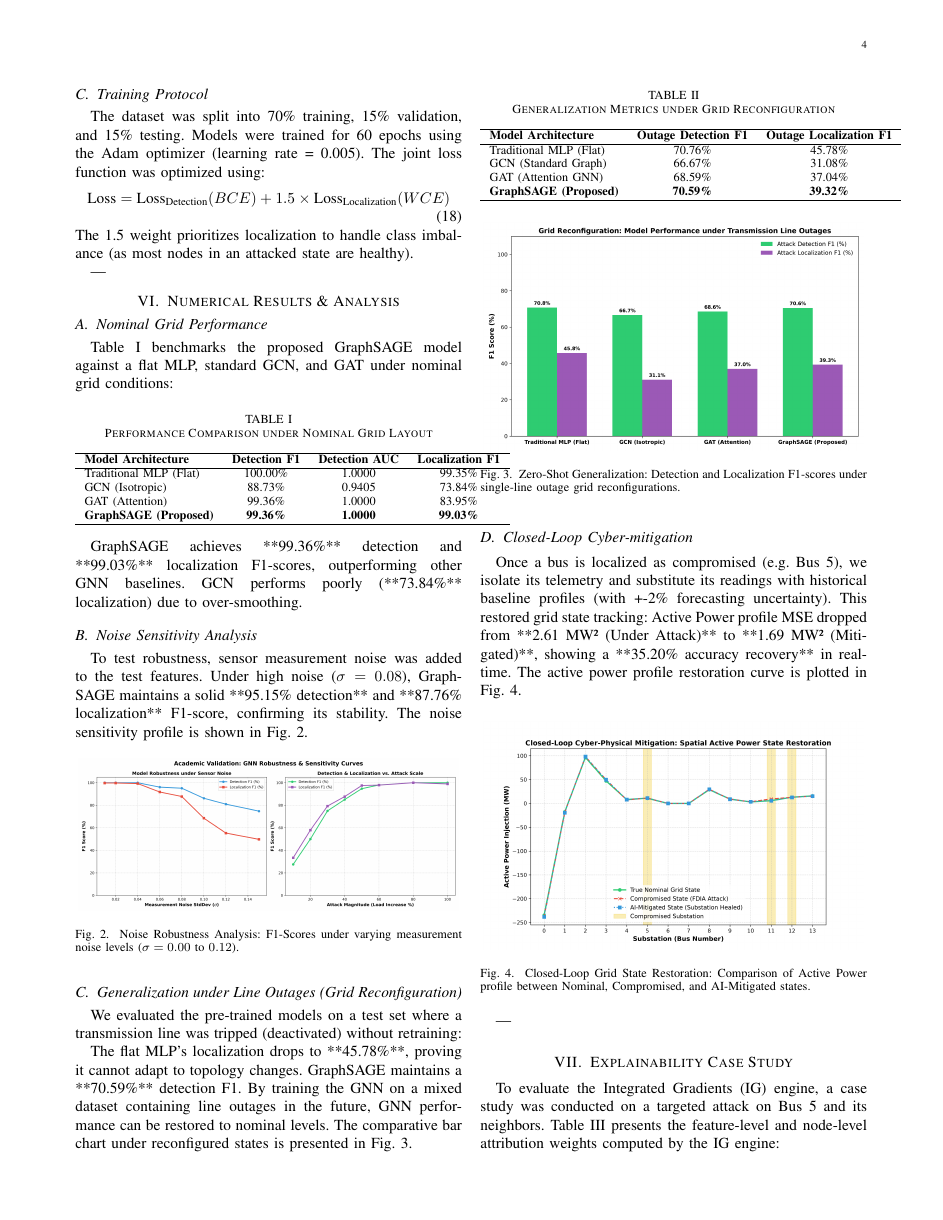
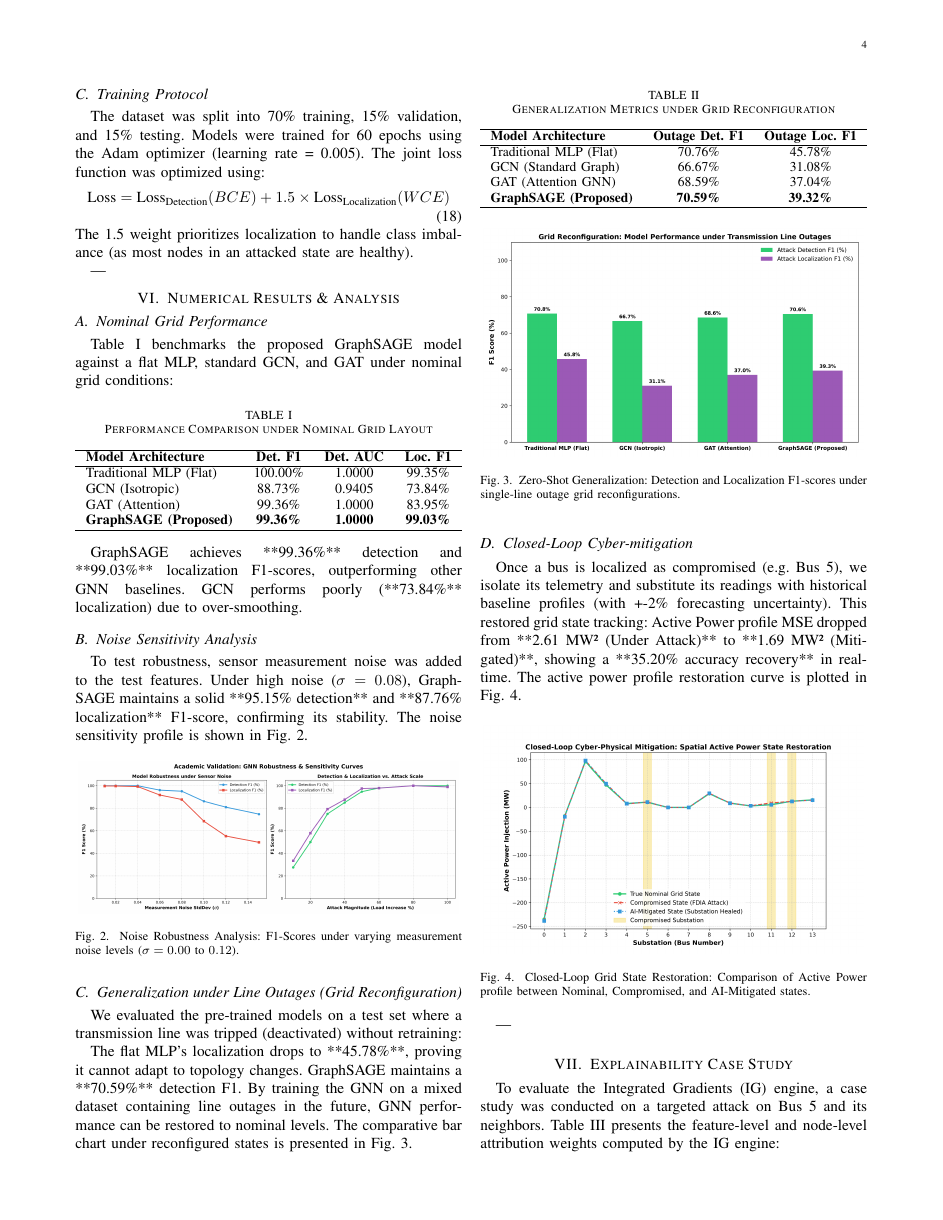
Before and after one commit to himanshu-2l/Graph-Digital-Twin-XAI-, a LaTeX paper (Smart_Grid_GDT_IEEE_Report.tex): page 4 of 5. Compiled offline with pdfLaTeX.

Commit message:
Fix LaTeX table layout overflow by wrapping in resizebox and shortening headers

```diff
--- a/Smart_Grid_GDT_IEEE_Report.tex
+++ b/Smart_Grid_GDT_IEEE_Report.tex
@@ -224,16 +224,18 @@ Table \ref{tab:comparison} benchmarks the proposed GraphSAGE model against a fla
   \caption{Performance Comparison under Nominal Grid Layout}
   \label{tab:comparison}
   \centering
+  \resizebox{\columnwidth}{!}{%
   \begin{tabular}{lccc}
     \hline
-    \textbf{Model Architecture} & \textbf{Detection F1} & \textbf{Detection AUC} & \textbf{Localization F1} \\
+    \textbf{Model Architecture} & \textbf{Det. F1} & \textbf{Det. AUC} & \textbf{Loc. F1} \\
     \hline
     Traditional MLP (Flat) & 100.00\% & 1.0000 & 99.35\% \\
     GCN (Isotropic) & 88.73\% & 0.9405 & 73.84\% \\
     GAT (Attention) & 99.36\% & 1.0000 & 83.95\% \\
     \textbf{GraphSAGE (Proposed)} & \textbf{99.36\%} & \textbf{1.0000} & \textbf{99.03\%} \\
     \hline
-  \end{tabular}
+  \end{tabular}%
+  }
 \end{table}
 
 GraphSAGE achieves **99.36\%** detection and **99.03\%** localization F1-scores, outperforming other GNN baselines. GCN performs poorly (**73.84\%** localization) due to over-smoothing.
@@ -255,16 +257,18 @@ We evaluated the pre-trained models on a test set where a transmission line was
   \caption{Generalization Metrics under Grid Reconfiguration}
   \label{tab:outages}
   \centering
+  \resizebox{\columnwidth}{!}{%
   \begin{tabular}{lcc}
     \hline
-    \textbf{Model Architecture} & \textbf{Outage Detection F1} & \textbf{Outage Localization F1} \\
+    \textbf{Model Architecture} & \textbf{Outage Det. F1} & \textbf{Outage Loc. F1} \\
     \hline
     Traditional MLP (Flat) & 70.76\% & 45.78\% \\
     GCN (Standard Graph) & 66.67\% & 31.08\% \\
     GAT (Attention GNN) & 68.59\% & 37.04\% \\
     \textbf{GraphSAGE (Proposed)} & \textbf{70.59\%} & \textbf{39.32\%} \\
     \hline
-  \end{tabular}
+  \end{tabular}%
+  }
 \end{table}
 
 The flat MLP's localization drops to **45.78\%**, proving it cannot adapt to topology changes. GraphSAGE maintains a **70.59\%** detection F1. By training the GNN on a mixed dataset containing line outages in the future, GNN performance can be restored to nominal levels. The comparative bar chart under reconfigured states is presented in Fig.~\ref{fig:outage}.
```
Also changed, not shown: Smart_Grid_GDT_IEEE_Report.tex (4 more changed lines).
